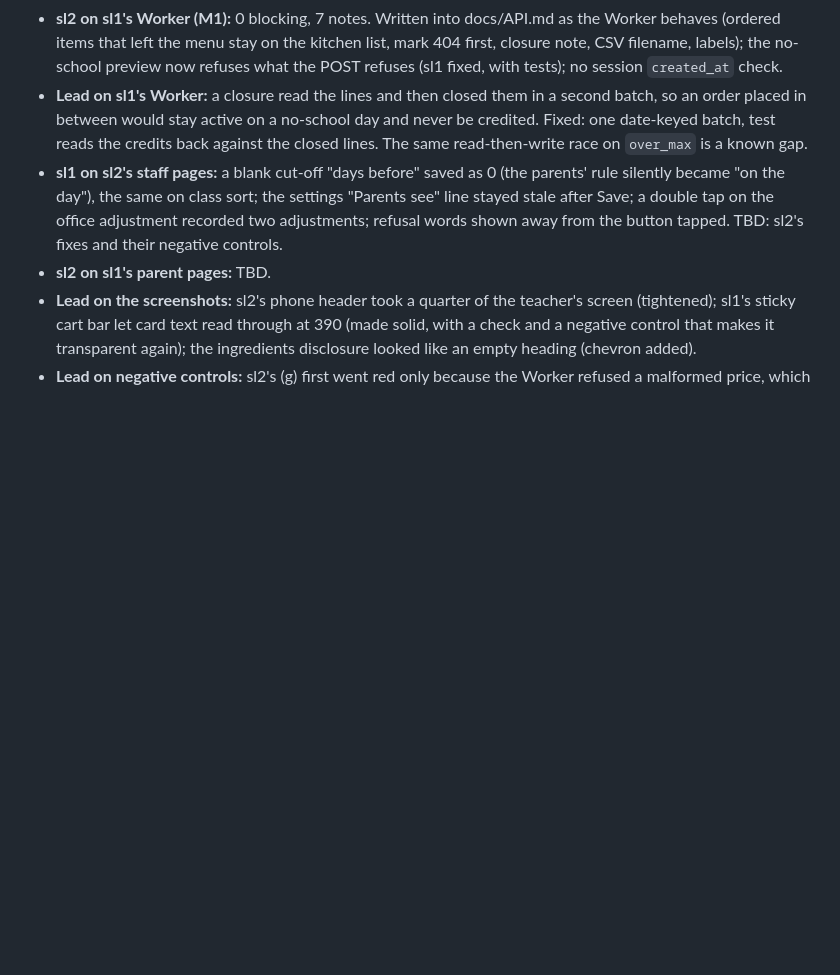
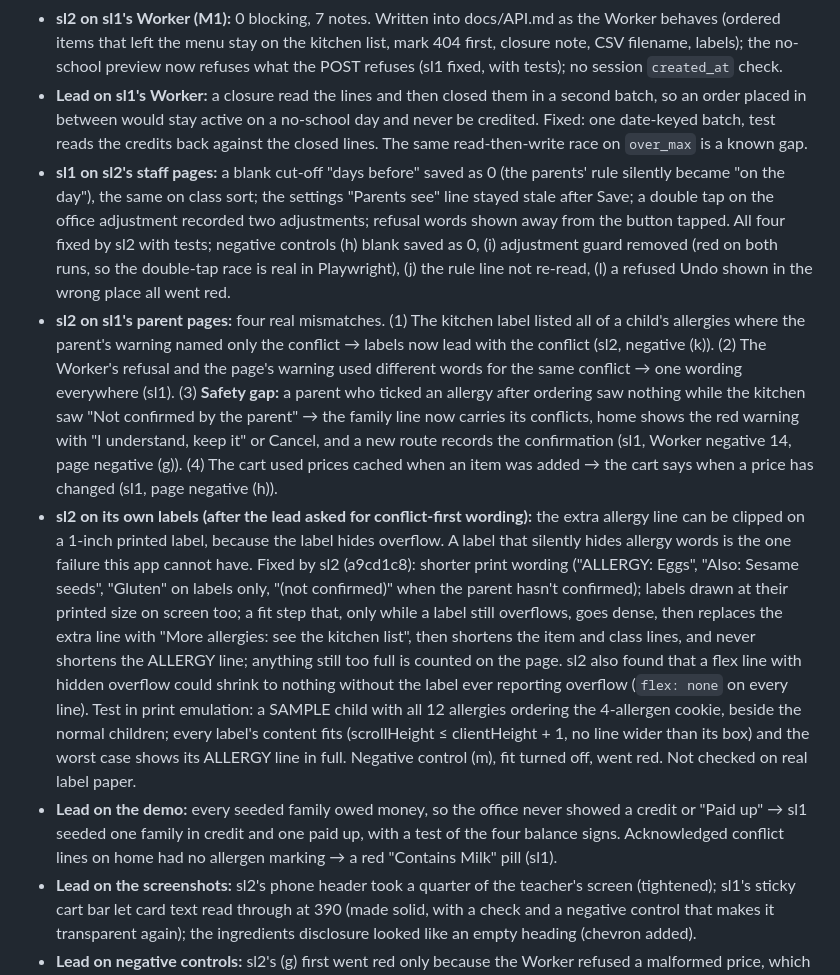
Before and after one commit to alexjpower74-create/school-lunch-orders, a Markdown page: docs/build-report.md, the part around the change. GitHub-like rendering; blank space fills up the shorter version.

Commit message:
Build report: both cross-reviews, the label clipping finding and sl2's fit fix, the demo balance and pill fixes
Co-Authored-By: Claude Opus 5 <noreply@anthropic.com>
Claude-Session: https://claude.ai/code/session_01LMYzCQfTKetcM1tX2vE8k8

```diff
--- a/docs/build-report.md
+++ b/docs/build-report.md
@@ -28,8 +28,29 @@ TBD-FINAL-QA: sha, port, every suite's passed / failed / skipped, negative contr
   closed lines. The same read-then-write race on `over_max` is a known gap.
 - **sl1 on sl2's staff pages:** a blank cut-off "days before" saved as 0 (the parents' rule silently became "on the day"), the
   same on class sort; the settings "Parents see" line stayed stale after Save; a double tap on the office adjustment recorded two
-  adjustments; refusal words shown away from the button tapped. TBD: sl2's fixes and their negative controls.
-- **sl2 on sl1's parent pages:** TBD.
+  adjustments; refusal words shown away from the button tapped. All four fixed by sl2 with tests; negative controls (h) blank
+  saved as 0, (i) adjustment guard removed (red on both runs, so the double-tap race is real in Playwright), (j) the rule line not
+  re-read, (l) a refused Undo shown in the wrong place all went red.
+- **sl2 on sl1's parent pages:** four real mismatches. (1) The kitchen label listed all of a child's allergies where the parent's
+  warning named only the conflict → labels now lead with the conflict (sl2, negative (k)). (2) The Worker's refusal and the page's
+  warning used different words for the same conflict → one wording everywhere (sl1). (3) **Safety gap:** a parent who ticked an
+  allergy after ordering saw nothing while the kitchen saw "Not confirmed by the parent" → the family line now carries its
+  conflicts, home shows the red warning with "I understand, keep it" or Cancel, and a new route records the confirmation (sl1,
+  Worker negative 14, page negative (g)). (4) The cart used prices cached when an item was added → the cart says when a price has
+  changed (sl1, page negative (h)).
+- **sl2 on its own labels (after the lead asked for conflict-first wording):** the extra allergy line can be clipped on a 1-inch
+  printed label, because the label hides overflow. A label that silently hides allergy words is the one failure this app cannot
+  have. Fixed by sl2 (a9cd1c8): shorter print wording ("ALLERGY: Eggs", "Also: Sesame seeds", "Gluten" on labels only,
+  "(not confirmed)" when the parent hasn't confirmed); labels drawn at their printed size on screen too; a fit step that, only
+  while a label still overflows, goes dense, then replaces the extra line with "More allergies: see the kitchen list", then shortens
+  the item and class lines, and never shortens the ALLERGY line; anything still too full is counted on the page. sl2 also found
+  that a flex line with hidden overflow could shrink to nothing without the label ever reporting overflow (`flex: none` on every
+  line). Test in print emulation: a SAMPLE child with all 12 allergies ordering the 4-allergen cookie, beside the normal children;
+  every label's content fits (scrollHeight ≤ clientHeight + 1, no line wider than its box) and the worst case shows its ALLERGY line
+  in full. Negative control (m), fit turned off, went red. Not checked on real label paper.
+- **Lead on the demo:** every seeded family owed money, so the office never showed a credit or "Paid up" → sl1 seeded one family
+  in credit and one paid up, with a test of the four balance signs. Acknowledged conflict lines on home had no allergen marking →
+  a red "Contains Milk" pill (sl1).
 - **Lead on the screenshots:** sl2's phone header took a quarter of the teacher's screen (tightened); sl1's sticky cart bar let
   card text read through at 390 (made solid, with a check and a negative control that makes it transparent again); the
   ingredients disclosure looked like an empty heading (chevron added).
```
